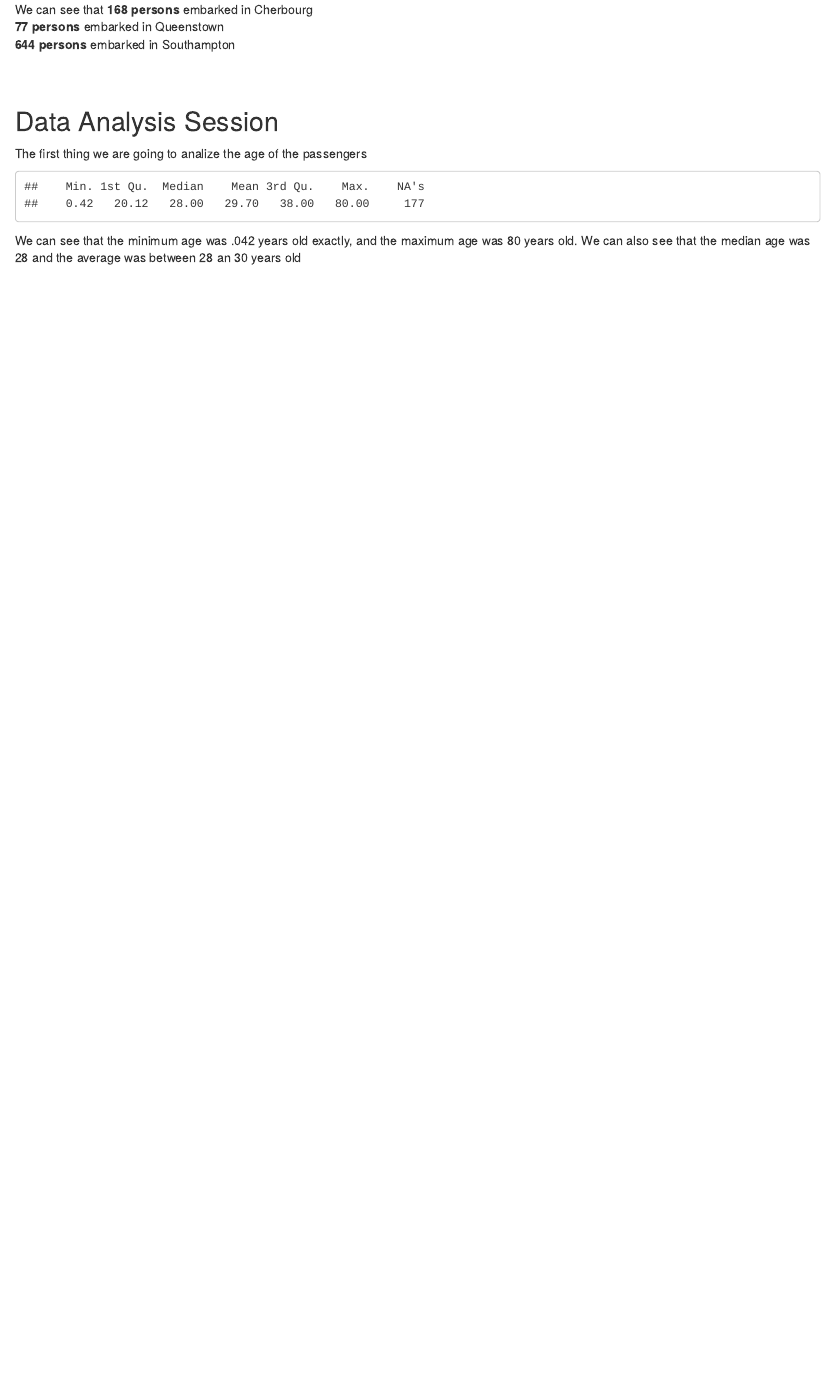
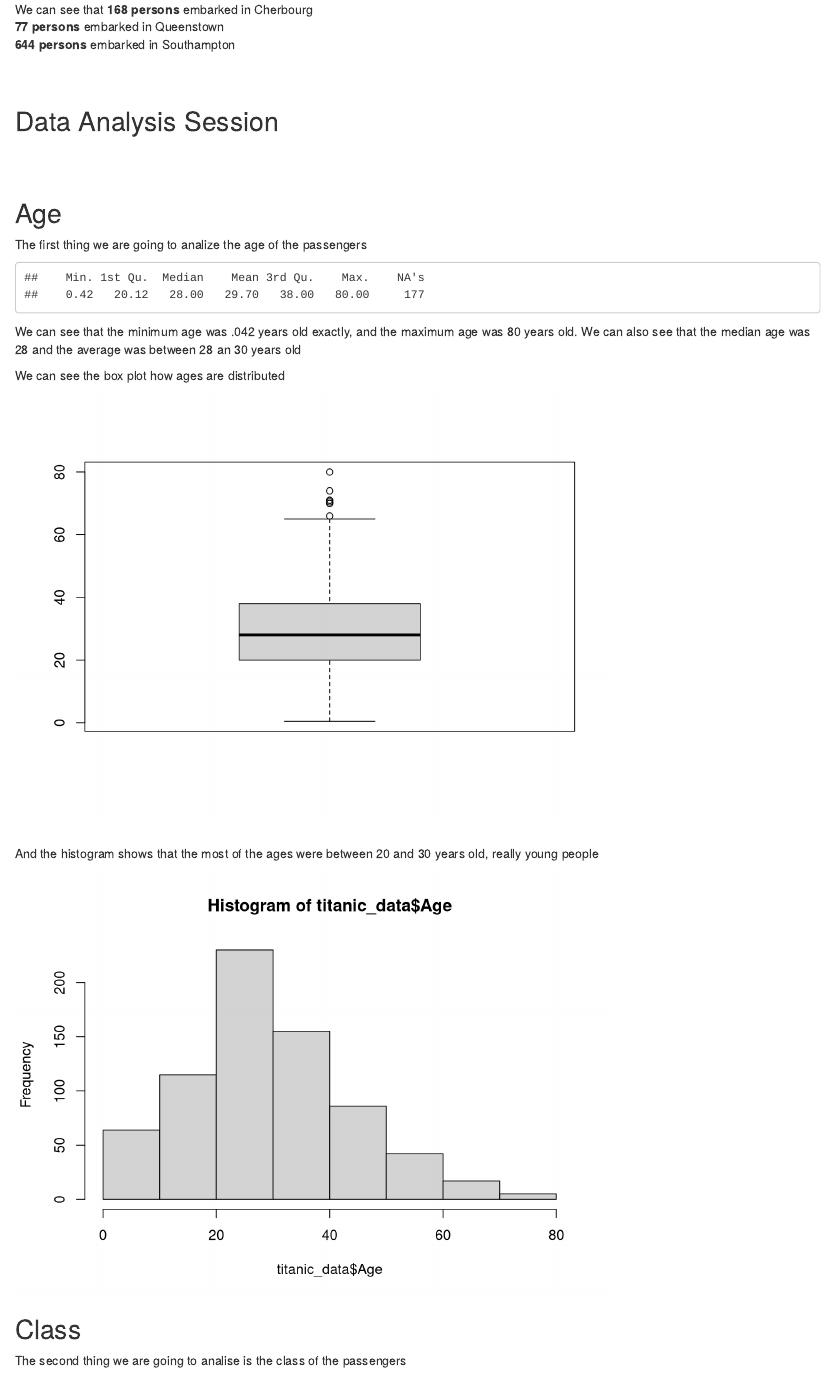
Before and after one commit to lfga98/Data-Science-Course, an R Markdown document (Titanic_DataAnalysis/TitanicAnalysis.Rmd): the page in a window 1100 px wide, from 1100 px down. Rendered offline with R 4.5, knitr and Pandoc, with nearby package versions.

Commit message:
Finished age section

````diff
--- a/Titanic_DataAnalysis/TitanicAnalysis.Rmd
+++ b/Titanic_DataAnalysis/TitanicAnalysis.Rmd
@@ -41,6 +41,10 @@ We can see that **168 persons** embarked in Cherbourg</br>
 
 
 ## Data Analysis Session
+<br/>
+<br/>
+
+## Age
 
 The first thing we are going to analize the age of the passengers
 </br>
@@ -49,3 +53,22 @@ The first thing we are going to analize the age of the passengers
 ```
 
 We can see that the minimum age was .042 years old exactly, and the maximum age was 80 years old. We can also see that the median age was 28 and the average was between 28 an 30 years old
+<br/>
+
+We can see the box plot how ages are distributed
+```{r, echo=FALSE}
+  boxplot(titanic_data$Age)
+```
+
+<br/>
+And the histogram shows that the most of the ages were between 20 and 30 years old, really young people
+
+```{r,echo=FALSE}
+  hist(titanic_data$Age)
+```
+
+
+## Class
+
+The second thing we are going to analise is the class of the passengers
+</br>
````
Also changed, not shown: Titanic_DataAnalysis/TitanicAnalysis.html, Titanic_DataAnalysis/prelimary_dataview.R (line endings or trailing spaces).
